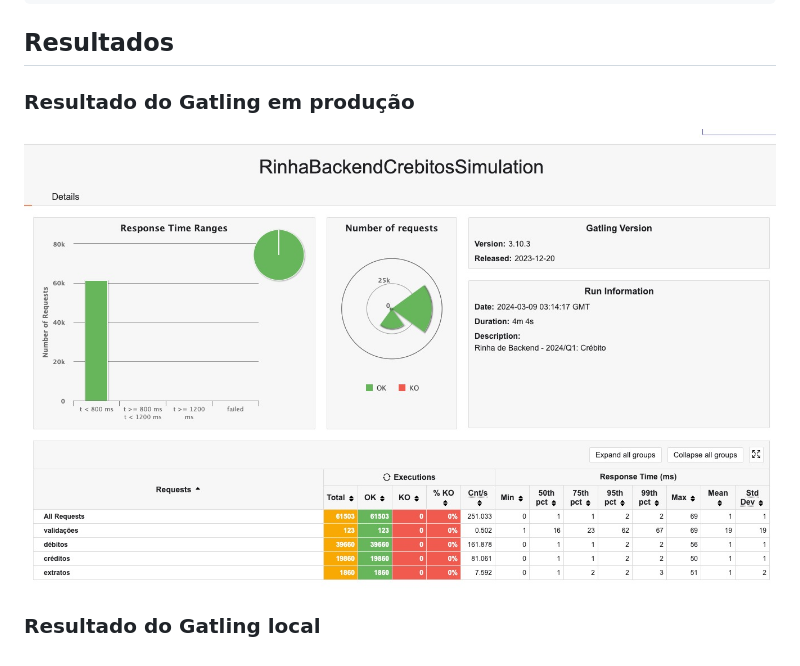
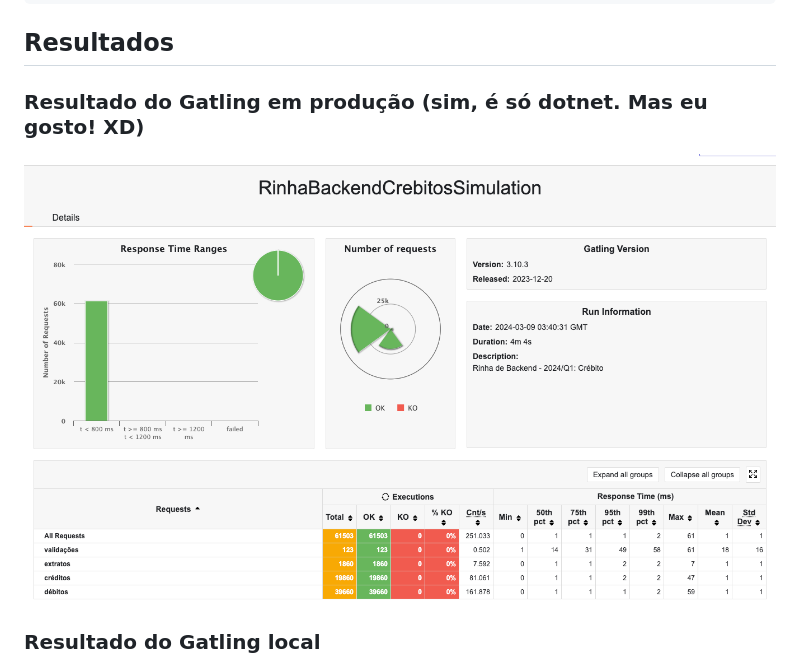
Before and after one commit to jonathanperis/rinha2-back-end-bora-dale-xgh, a Markdown page: README.md, the part around the change. GitHub-like rendering; pictures changed too: docs/gatling-prod.jpeg (deleted), docs/gatling-prod.png (added).

Commit message:
Feat:

```diff
--- a/README.md
+++ b/README.md
@@ -23,9 +23,9 @@ docker-compose up -d nginx
 
 ## Resultados
 
-### Resultado do Gatling em produção
+### Resultado do Gatling em produção (sim, é só dotnet. Mas eu gosto! XD)
 
-![Gatling-Prod](docs/gatling-prod.jpeg)
+![Gatling-Prod](docs/gatling-prod.png)
 
 ### Resultado do Gatling local
 
```
